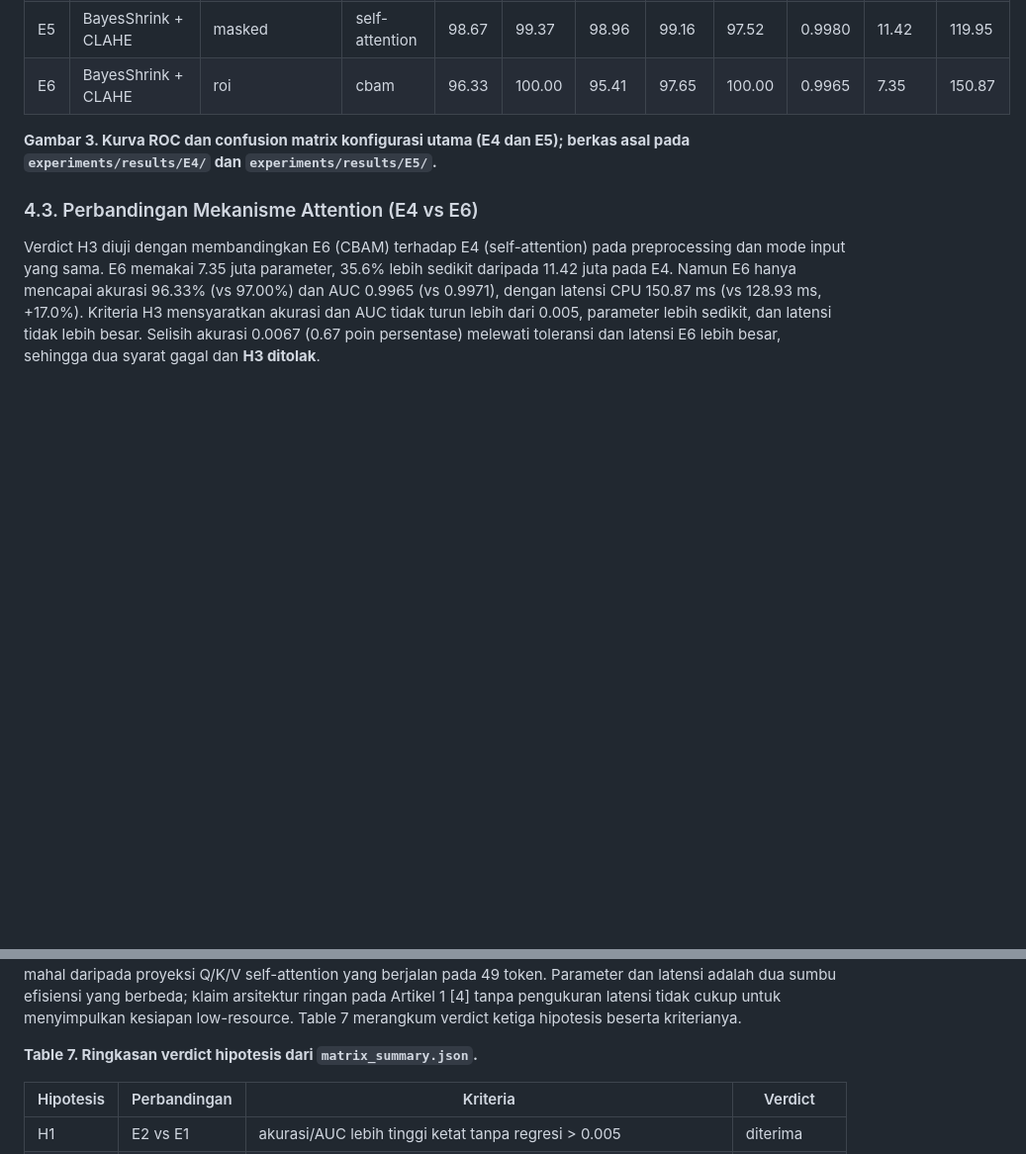
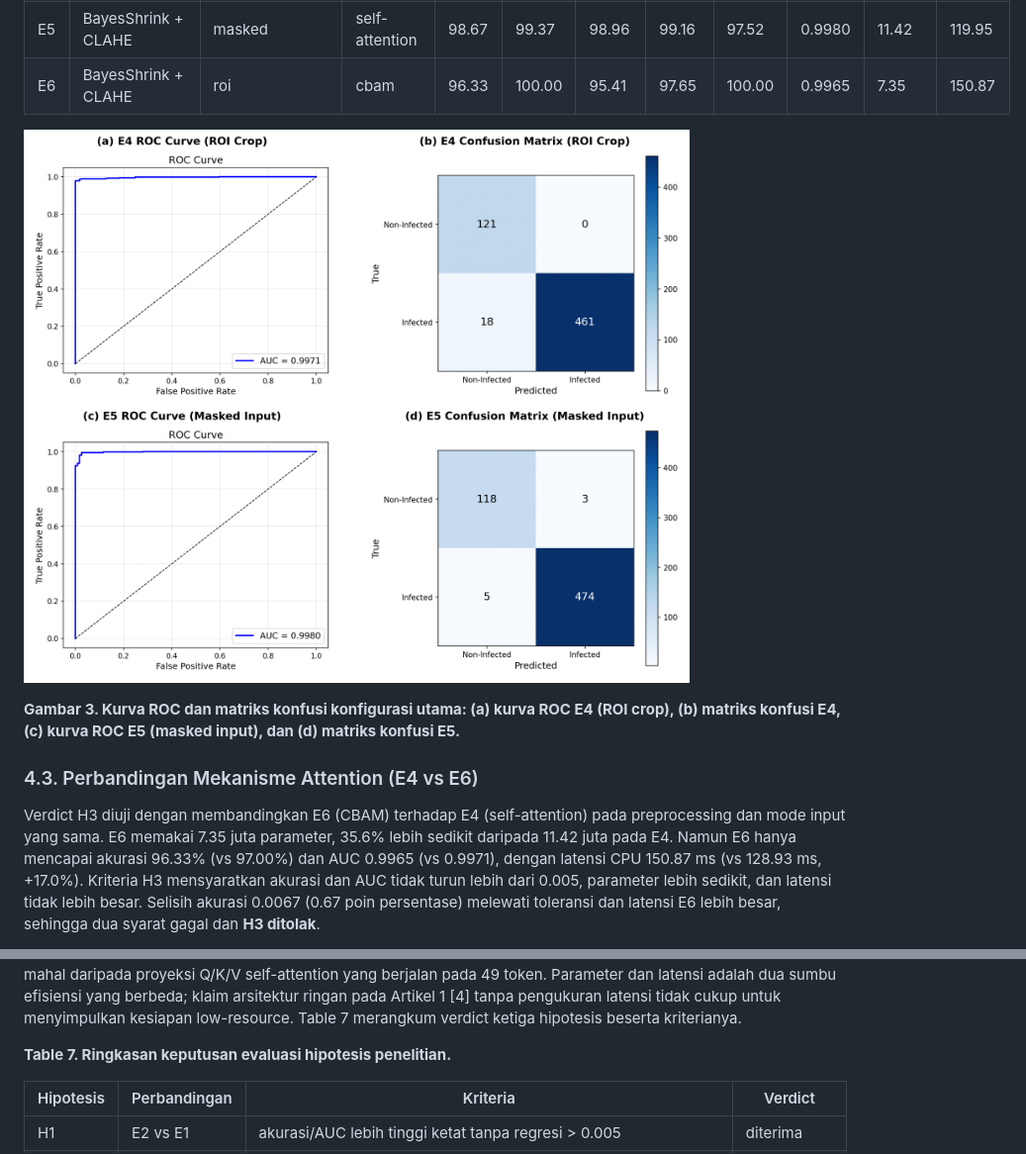
Before and after one commit to anggamys/pcos-classification, a Markdown page: publication/naskah-jutif.md, 2 parts joined by grey strips. Shown at 99% size. Rendered like a GitHub page; pictures changed too: publication/figures/fig3_evaluation.png (added); blank space fills up the shorter version.

```diff
--- a/publication/naskah-jutif.md
+++ b/publication/naskah-jutif.md
@@ -431,8 +427,9 @@ pemeriksaan kualitatif.
 | E5  | BayesShrink + CLAHE | masked         | self-attention | 98.67   | 99.37    | 98.96      | 99.16  | 97.52    | 0.9980 | 11.42     | 119.95        |
 | E6  | BayesShrink + CLAHE | roi            | cbam           | 96.33   | 100.00   | 95.41      | 97.65  | 100.00   | 0.9965 | 7.35      | 150.87        |
 
-**Gambar 3. Kurva ROC dan confusion matrix konfigurasi utama (E4 dan E5);
-berkas asal pada `experiments/results/E4/` dan `experiments/results/E5/`.**
+![Gambar 3. Kurva ROC dan matriks konfusi konfigurasi utama: (a) kurva ROC E4 (ROI crop), (b) matriks konfusi E4, (c) kurva ROC E5 (masked input), dan (d) matriks konfusi E5.](figures/fig3_evaluation.png)
+
+**Gambar 3. Kurva ROC dan matriks konfusi konfigurasi utama: (a) kurva ROC E4 (ROI crop), (b) matriks konfusi E4, (c) kurva ROC E5 (masked input), dan (d) matriks konfusi E5.**
 
 ### 4.3. Perbandingan Mekanisme Attention (E4 vs E6)
 
@@ -457,7 +454,7 @@ sumbu efisiensi yang berbeda; klaim arsitektur ringan pada Artikel 1 [4]
 tanpa pengukuran latensi tidak cukup untuk menyimpulkan kesiapan
 low-resource. Table 7 merangkum verdict ketiga hipotesis beserta kriterianya.
 
-**Table 7. Ringkasan verdict hipotesis dari `matrix_summary.json`.**
+**Table 7. Ringkasan keputusan evaluasi hipotesis penelitian.**
 
 | Hipotesis | Perbandingan | Kriteria                                                                         | Verdict        |
 | --------- | ------------ | -------------------------------------------------------------------------------- | -------------- |
```
Also changed, not shown: other parts of publication/naskah-jutif.md (+42 -45 lines), publication/figures/fig1_pipeline.png (added), 2 other files.
